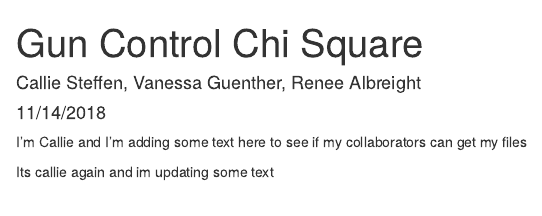
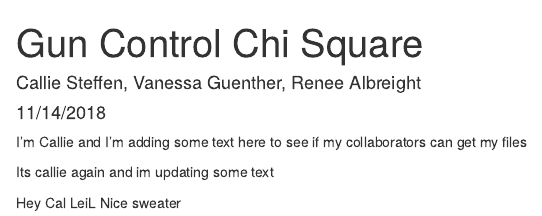
Before and after one commit to calliesteffen/lab-7-chi-callie, an R Markdown document (Lab 7 Callie.Rmd): the page in a window 1100 px wide, from its top. Rendered offline with R 4.5, knitr and Pandoc, with nearby package versions.

Commit message:
New text

```diff
--- a/Lab 7 Callie.Rmd
+++ b/Lab 7 Callie.Rmd
@@ -12,3 +12,5 @@ knitr::opts_chunk$set(echo = TRUE)
 I'm Callie and I'm adding some text here to see if my collaborators can get my files
 
 Its callie again and im updating some text
+
+Hey Cal LeiL Nice sweater
```
